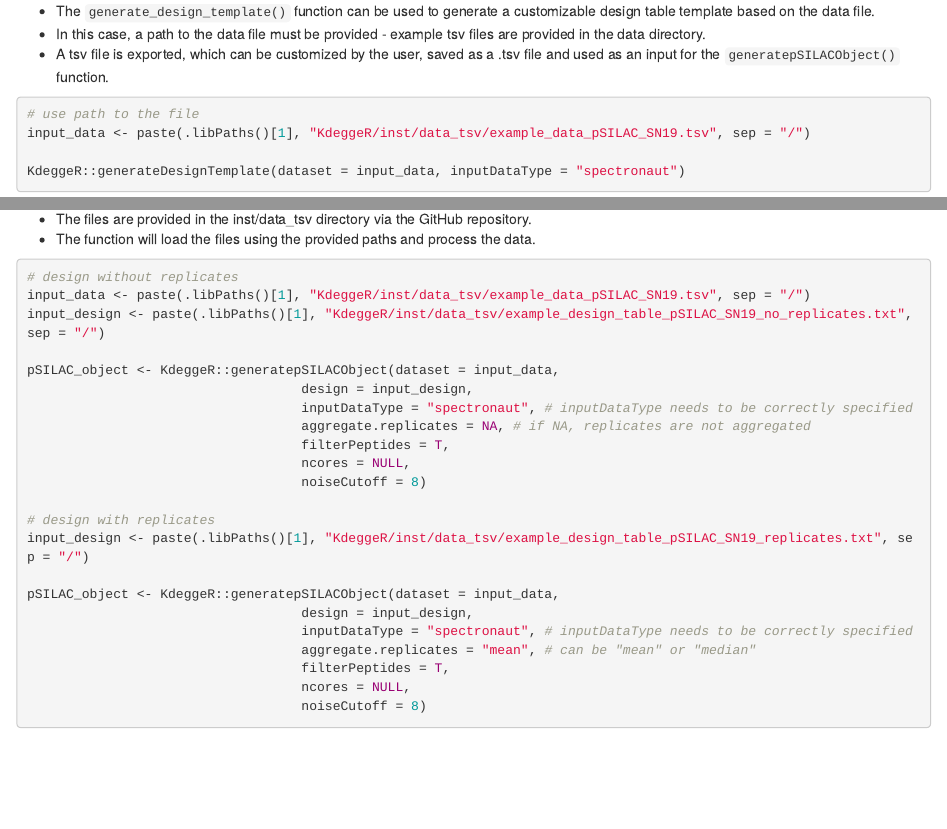
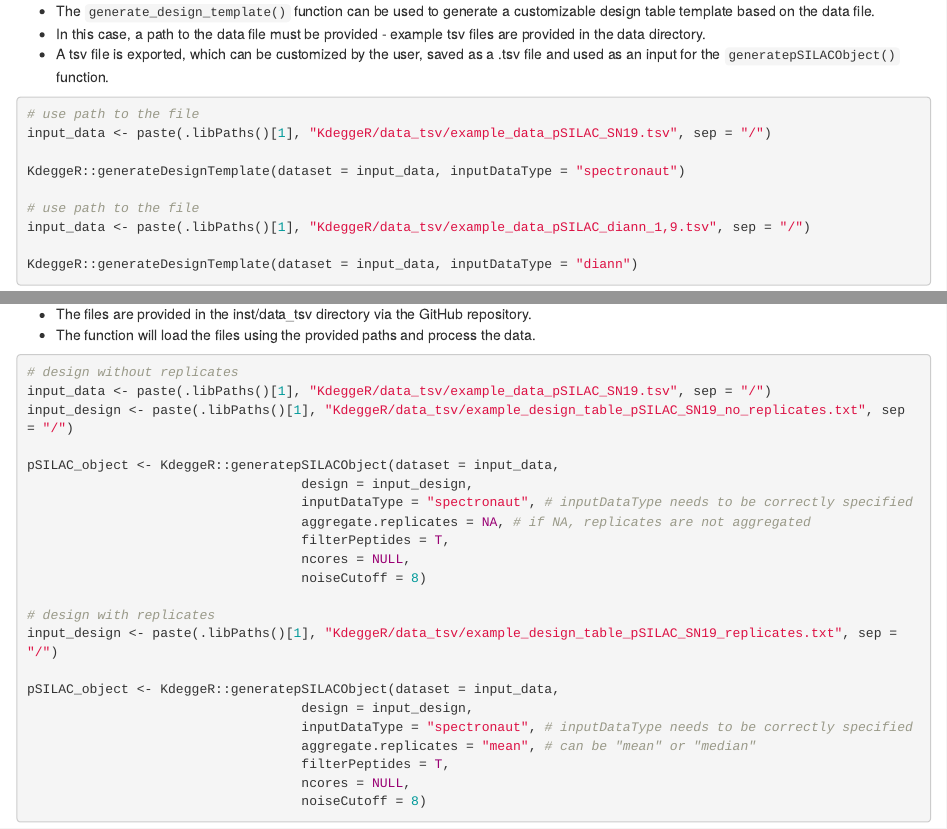
Before and after one commit to yslproteomics/KdeggeR, an R Markdown document (vignettes/KdeggerUserManual.Rmd): the page in a window 1100 px wide, from 2630 px down, and a second part further down, joined at a grey line. Rendered offline with R 4.5, knitr and Pandoc, with nearby package versions; drawn as R Markdown's standard HTML page in place of the format the file asks for.

Commit message:
Update KdeggerUserManual.Rmd
add generate design from diann example

````diff
--- a/vignettes/KdeggerUserManual.Rmd
+++ b/vignettes/KdeggerUserManual.Rmd
@@ -159,9 +159,14 @@ row.names(KdeggeR::example_spectronaut_design_replicates)
 
 ```{r generate design table, eval = FALSE}
 # use path to the file
-input_data <- paste(.libPaths()[1], "KdeggeR/inst/data_tsv/example_data_pSILAC_SN19.tsv", sep = "/")
+input_data <- paste(.libPaths()[1], "KdeggeR/data_tsv/example_data_pSILAC_SN19.tsv", sep = "/")
 
 KdeggeR::generateDesignTemplate(dataset = input_data, inputDataType = "spectronaut")
+
+# use path to the file
+input_data <- paste(.libPaths()[1], "KdeggeR/data_tsv/example_data_pSILAC_diann_1,9.tsv", sep = "/")
+
+KdeggeR::generateDesignTemplate(dataset = input_data, inputDataType = "diann")
 ```
 
 ## kcd table
@@ -246,8 +251,8 @@ pSILAC_object$design
 
 ```{r generate pSILAC object using file path, eval = FALSE}
 # design without replicates
-input_data <- paste(.libPaths()[1], "KdeggeR/inst/data_tsv/example_data_pSILAC_SN19.tsv", sep = "/")
-input_design <- paste(.libPaths()[1], "KdeggeR/inst/data_tsv/example_design_table_pSILAC_SN19_no_replicates.txt", sep = "/")
+input_data <- paste(.libPaths()[1], "KdeggeR/data_tsv/example_data_pSILAC_SN19.tsv", sep = "/")
+input_design <- paste(.libPaths()[1], "KdeggeR/data_tsv/example_design_table_pSILAC_SN19_no_replicates.txt", sep = "/")
 
 pSILAC_object <- KdeggeR::generatepSILACObject(dataset = input_data,
                                    design = input_design,
@@ -258,7 +263,7 @@ pSILAC_object <- KdeggeR::generatepSILACObject(dataset = input_data,
                                    noiseCutoff = 8)
 
 # design with replicates
-input_design <- paste(.libPaths()[1], "KdeggeR/inst/data_tsv/example_design_table_pSILAC_SN19_replicates.txt", sep = "/")
+input_design <- paste(.libPaths()[1], "KdeggeR/data_tsv/example_design_table_pSILAC_SN19_replicates.txt", sep = "/")
 
 pSILAC_object <- KdeggeR::generatepSILACObject(dataset = input_data,
                                    design = input_design,
````
